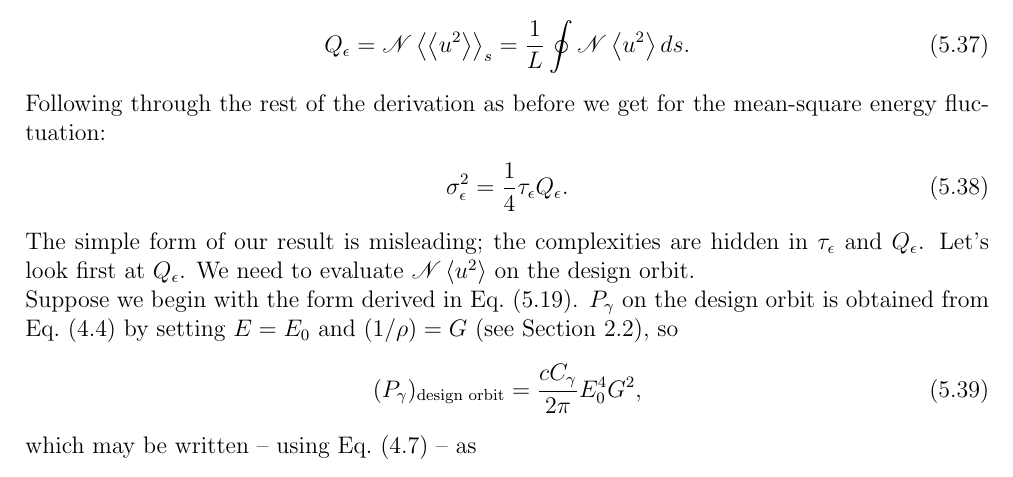
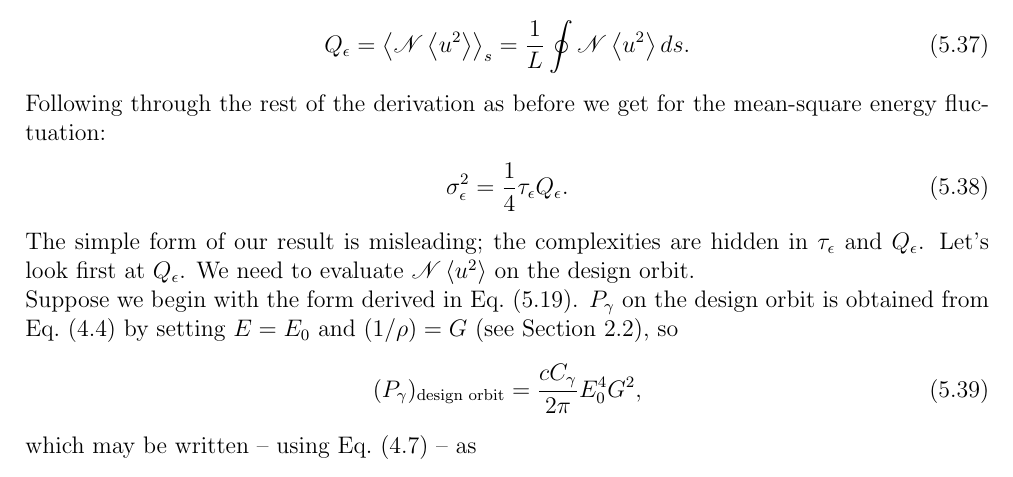
Before and after one commit to lnls-fac/doc-sands-adaptation, a LaTeX thesis (sands-adaptation.tex, which reads Chapter_5/5_02_EnergyFluctuations.tex): part of page 84 of 110, cut so that both start at the same text. Compiled offline with pdfLaTeX.

Commit message:
fix average notation

```diff
--- a/Chapter_5/5_02_EnergyFluctuations.tex
+++ b/Chapter_5/5_02_EnergyFluctuations.tex
@@ -79,7 +79,7 @@ The rate of growth just obtained depends on the electron energy -- which we may
  and the damping time $\tau_\epsilon$ are each much longer than a revolution time $T_0$ we may, without injustice, replace the rapidly varying quantity $\mathscr{N}\mean{u^2}$ by its mean value over one revolution of the ring. We shall also make a negligible error (on the average) if we replace the instantaneous radius of curvature $\rho$ of the trajectory at each azimuth $s$ by the local radius of curvature of the design orbit. Taking the average of $\mathscr{N}\mean{u^2}$
  over one revolution by integrating with respect to the azimuthal coordinate $s$, we may define\footnote{The index s on the brackets indicates that the average is taken over the coordinate $s$ as distinct from the average of $u^2$ which is over the distribution in $u$.},
 \begin{align}
-	Q_\epsilon = \mathscr{N}\mean{\mean{u^2}}_s = \dfrac{1}{L} \oint \mathscr{N} \mean{u^2} ds.
+	Q_\epsilon = \mean{\mathscr{N}\mean{u^2}}_s = \dfrac{1}{L} \oint \mathscr{N} \mean{u^2} ds.
 \end{align}
 Following through the rest of the derivation as before we get for the mean-square energy fluctuation:
 \begin{align} \label{eq:5.37}
```
Also changed, not shown: sands-adaptation.pdf.
